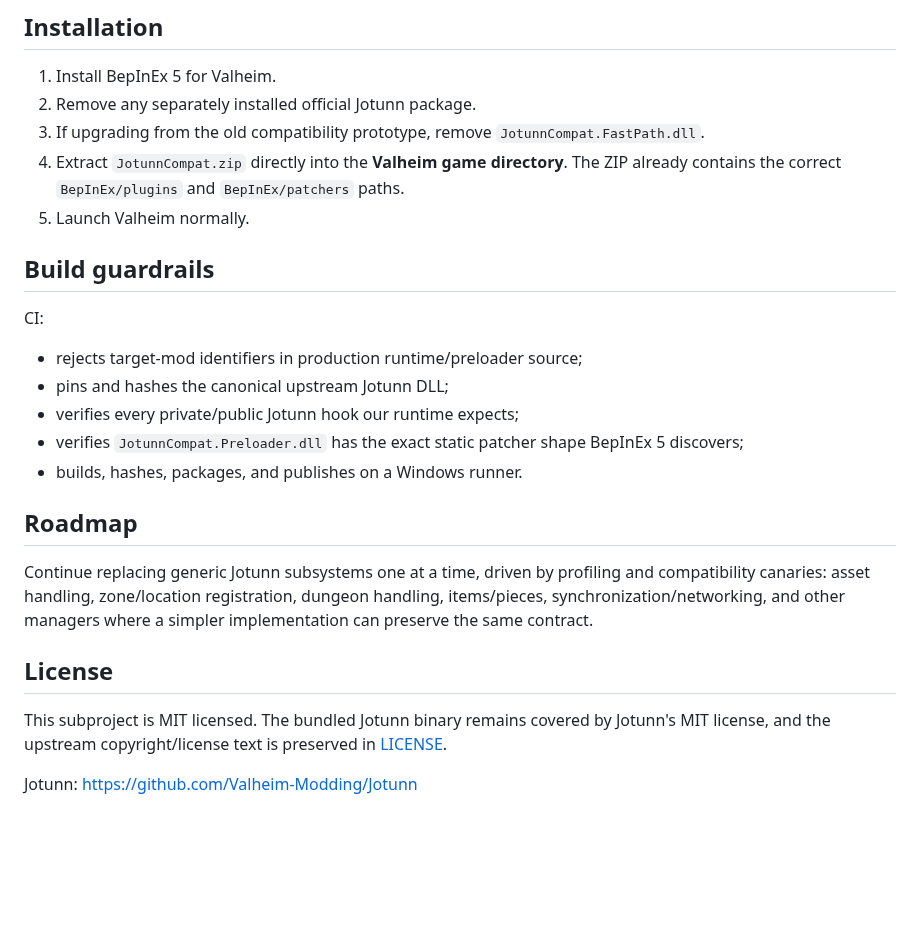
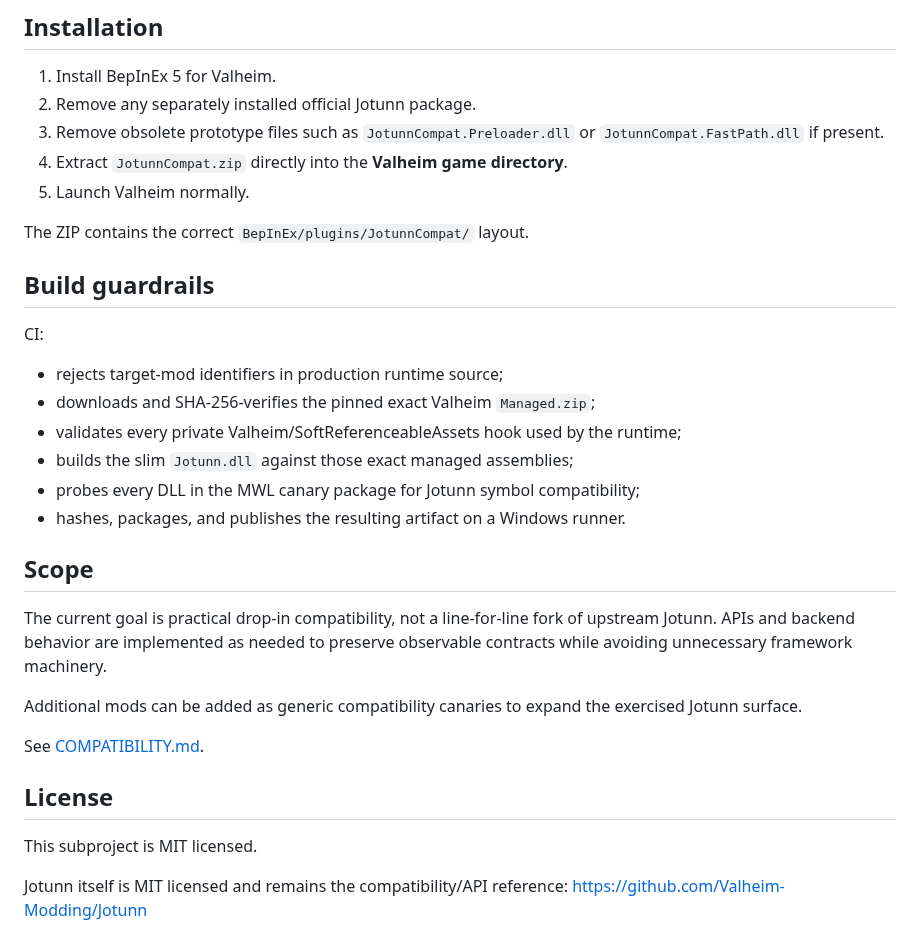
Before and after one commit to polskiftw/gpages, a Markdown page: valheim-jotunn-compat/README.md, the part around one of its changes. Rendered like a GitHub page; blank space fills up the shorter version.

```diff
--- a/valheim-jotunn-compat/README.md
+++ b/valheim-jotunn-compat/README.md
@@ -60,26 +51,34 @@ See [COMPATIBILITY.md](COMPATIBILITY.md).
 
 1. Install BepInEx 5 for Valheim.
 2. Remove any separately installed official Jotunn package.
-3. If upgrading from the old compatibility prototype, remove `JotunnCompat.FastPath.dll`.
-4. Extract `JotunnCompat.zip` directly into the **Valheim game directory**. The ZIP already contains the correct `BepInEx/plugins` and `BepInEx/patchers` paths.
+3. Remove obsolete prototype files such as `JotunnCompat.Preloader.dll` or `JotunnCompat.FastPath.dll` if present.
+4. Extract `JotunnCompat.zip` directly into the **Valheim game directory**.
 5. Launch Valheim normally.
+
+The ZIP contains the correct `BepInEx/plugins/JotunnCompat/` layout.
 
 ## Build guardrails
 
 CI:
 
-- rejects target-mod identifiers in production runtime/preloader source;
-- pins and hashes the canonical upstream Jotunn DLL;
-- verifies every private/public Jotunn hook our runtime expects;
-- verifies `JotunnCompat.Preloader.dll` has the exact static patcher shape BepInEx 5 discovers;
-- builds, hashes, packages, and publishes on a Windows runner.
+- rejects target-mod identifiers in production runtime source;
+- downloads and SHA-256-verifies the pinned exact Valheim `Managed.zip`;
+- validates every private Valheim/SoftReferenceableAssets hook used by the runtime;
+- builds the slim `Jotunn.dll` against those exact managed assemblies;
+- probes every DLL in the MWL canary package for Jotunn symbol compatibility;
+- hashes, packages, and publishes the resulting artifact on a Windows runner.
 
-## Roadmap
+## Scope
 
-Continue replacing generic Jotunn subsystems one at a time, driven by profiling and compatibility canaries: asset handling, zone/location registration, dungeon handling, items/pieces, synchronization/networking, and other managers where a simpler implementation can preserve the same contract.
+The current goal is practical drop-in compatibility, not a line-for-line fork of upstream Jotunn. APIs and backend behavior are implemented as needed to preserve observable contracts while avoiding unnecessary framework machinery.
+
+Additional mods can be added as generic compatibility canaries to expand the exercised Jotunn surface.
+
+See [COMPATIBILITY.md](COMPATIBILITY.md).
 
 ## License
 
-This subproject is MIT licensed. The bundled Jotunn binary remains covered by Jotunn's MIT license, and the upstream copyright/license text is preserved in [LICENSE](LICENSE).
+This subproject is MIT licensed.
 
-Jotunn: https://github.com/Valheim-Modding/Jotunn
+Jotunn itself is MIT licensed and remains the compatibility/API reference:
+https://github.com/Valheim-Modding/Jotunn
```
Also changed, not shown: other parts of valheim-jotunn-compat/README.md (+22 -31 lines).
